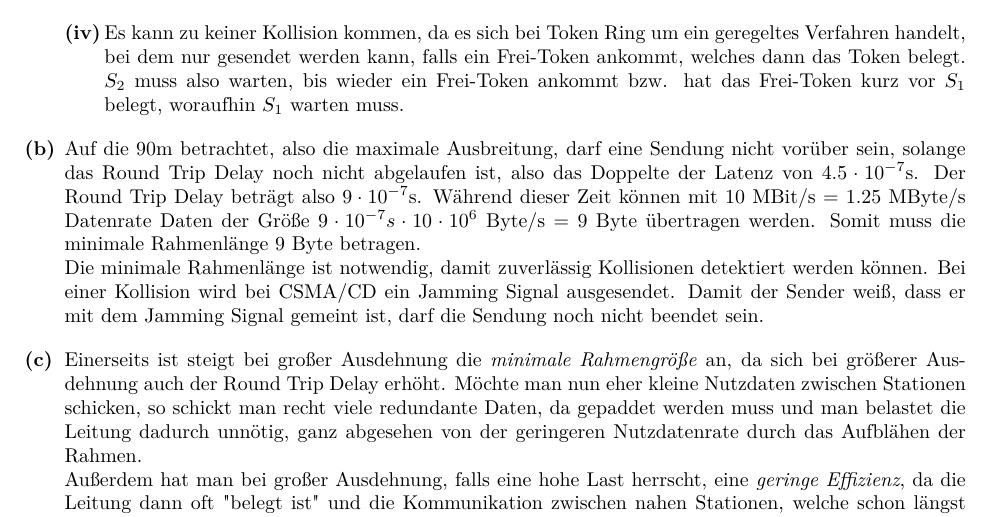
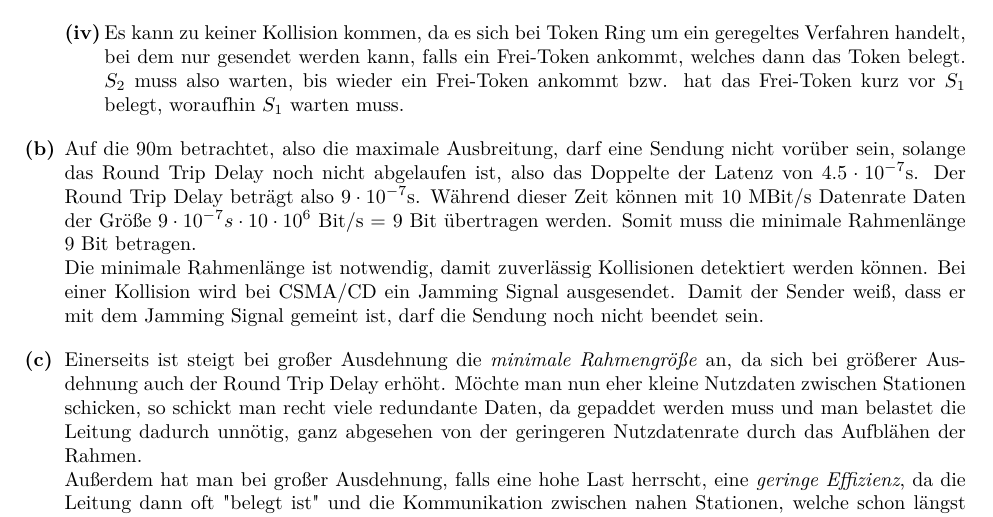
Before and after one commit to dslize/DatKom, a LaTeX document (blatt04/u04.tex): part of page 3 of 3, cut so that both start at the same text. Compiled offline with pdfLaTeX.

Commit message:
yet another correction

```diff
--- a/blatt04/u04.tex
+++ b/blatt04/u04.tex
@@ -138,8 +138,8 @@ betragen (dies ergibt $S = 198.\bar{6}$ Rahmen/s).
 \end{subexercise}
 \begin{subexercise}
 	Auf die 90m betrachtet, also die maximale Ausbreitung, darf eine Sendung nicht vorüber sein, solange das Round Trip Delay noch nicht abgelaufen ist, also das Doppelte
-	der Latenz von $4.5\cdot 10^{-7}$s. Der Round Trip Delay beträgt also $9\cdot 10^{-7}$s. Während dieser Zeit können mit 10 MBit/s = 1.25 MByte/s Datenrate Daten der
-	Größe $9\cdot 10^{-7}s \cdot 10 \cdot 10^6$ Byte/s = 9 Byte übertragen werden. Somit muss die minimale Rahmenlänge 9 Byte betragen.\\
+	der Latenz von $4.5\cdot 10^{-7}$s. Der Round Trip Delay beträgt also $9\cdot 10^{-7}$s. Während dieser Zeit können mit 10 MBit/s Datenrate Daten der
+	Größe $9\cdot 10^{-7}s \cdot 10 \cdot 10^6$ Bit/s = 9 Bit übertragen werden. Somit muss die minimale Rahmenlänge 9 Bit betragen.\\
 	Die minimale Rahmenlänge ist notwendig, damit zuverlässig Kollisionen detektiert werden können. Bei einer Kollision wird bei CSMA/CD ein Jamming Signal ausgesendet. Damit
 	der Sender weiß, dass er mit dem Jamming Signal gemeint ist, darf die Sendung noch nicht beendet sein.
 \end{subexercise}
```
Also changed, not shown: blatt04/u04.pdf.
